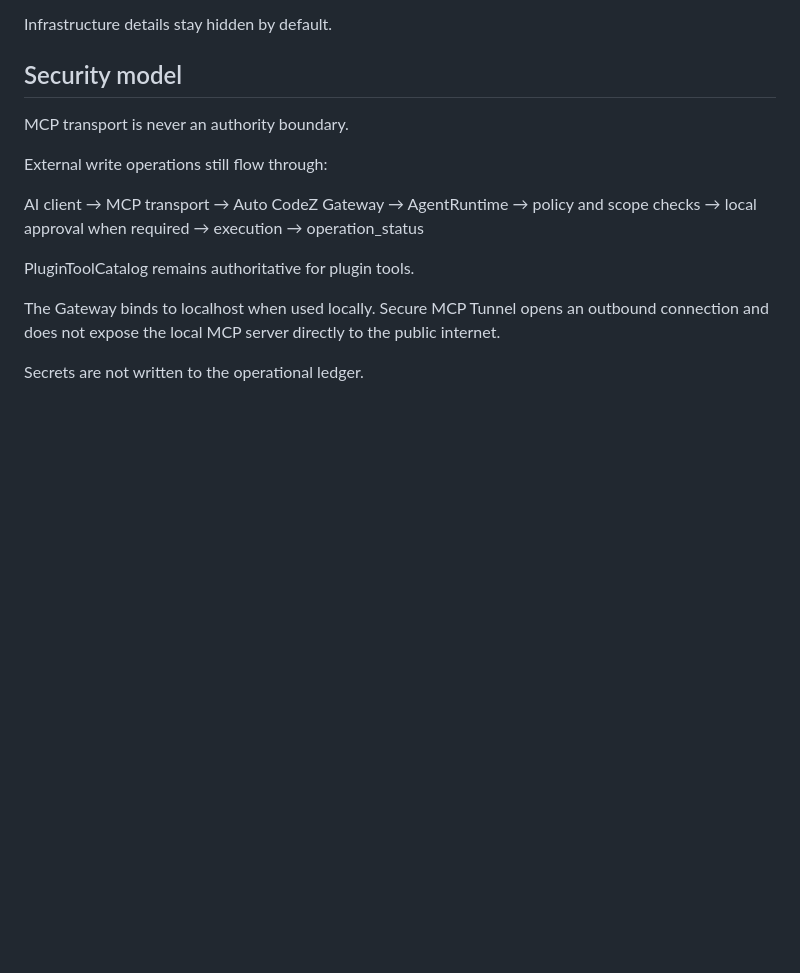
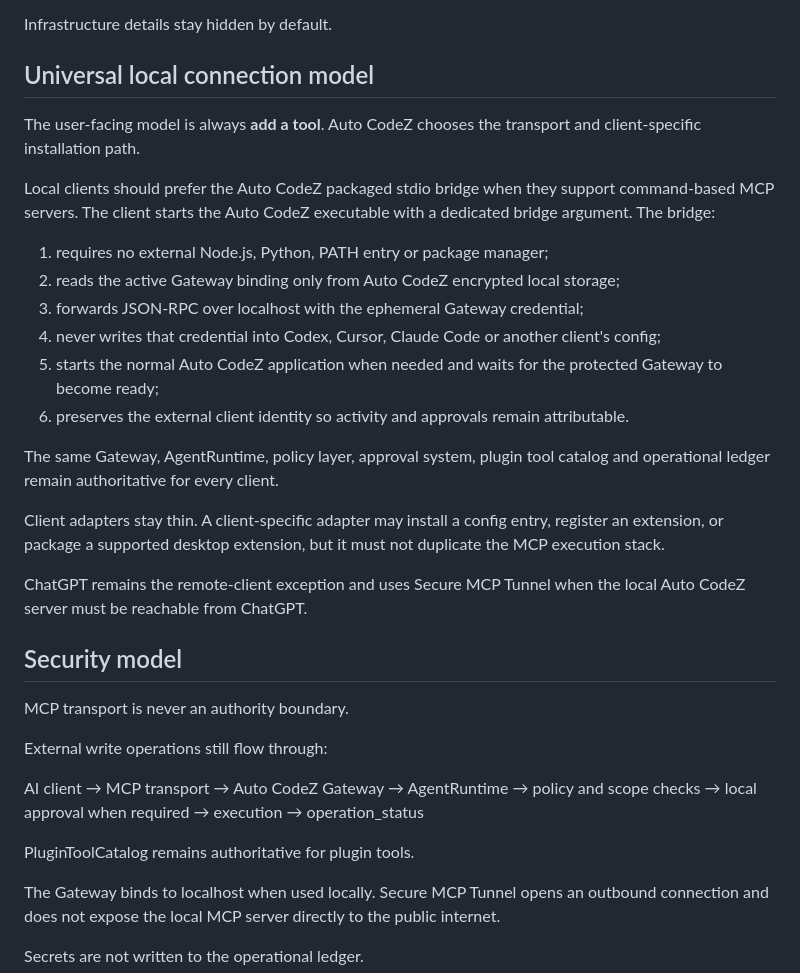
Before and after one commit to Silvaxxxuuuu/Auto-CodeZ-context, a Markdown page: docs/MCP_MODE.md, the part around the change. Drawn GitHub-style; blank space fills up the shorter version.

Commit message:
docs(mcp): define universal local bridge contract

```diff
--- a/docs/MCP_MODE.md
+++ b/docs/MCP_MODE.md
@@ -60,6 +60,25 @@ It shows:
 - source references.
 
 Infrastructure details stay hidden by default.
+
+## Universal local connection model
+
+The user-facing model is always **add a tool**. Auto CodeZ chooses the transport and client-specific installation path.
+
+Local clients should prefer the Auto CodeZ packaged stdio bridge when they support command-based MCP servers. The client starts the Auto CodeZ executable with a dedicated bridge argument. The bridge:
+
+1. requires no external Node.js, Python, PATH entry or package manager;
+2. reads the active Gateway binding only from Auto CodeZ encrypted local storage;
+3. forwards JSON-RPC over localhost with the ephemeral Gateway credential;
+4. never writes that credential into Codex, Cursor, Claude Code or another client's config;
+5. starts the normal Auto CodeZ application when needed and waits for the protected Gateway to become ready;
+6. preserves the external client identity so activity and approvals remain attributable.
+
+The same Gateway, AgentRuntime, policy layer, approval system, plugin tool catalog and operational ledger remain authoritative for every client.
+
+Client adapters stay thin. A client-specific adapter may install a config entry, register an extension, or package a supported desktop extension, but it must not duplicate the MCP execution stack.
+
+ChatGPT remains the remote-client exception and uses Secure MCP Tunnel when the local Auto CodeZ server must be reachable from ChatGPT.
 
 ## Security model
 
```
